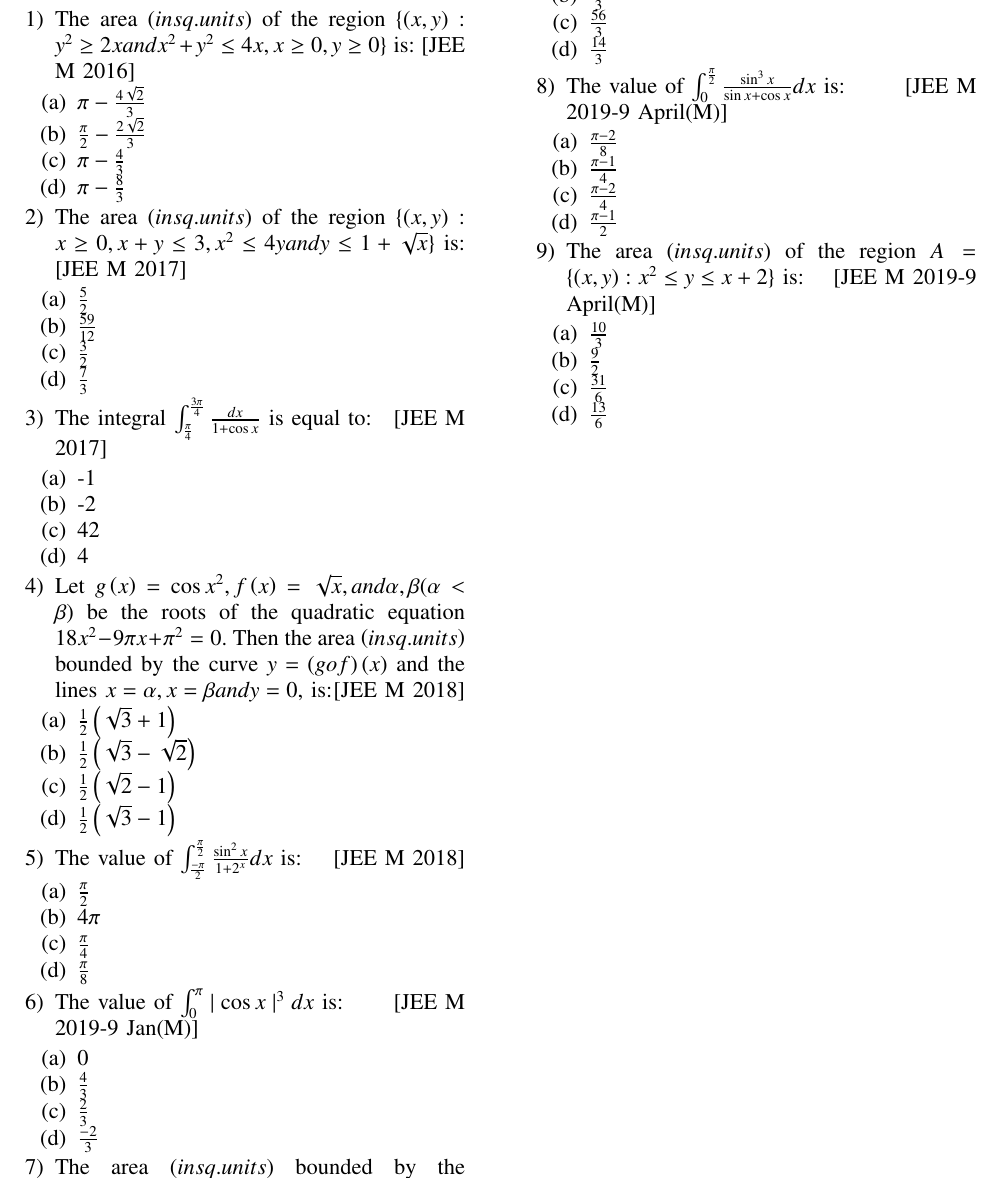
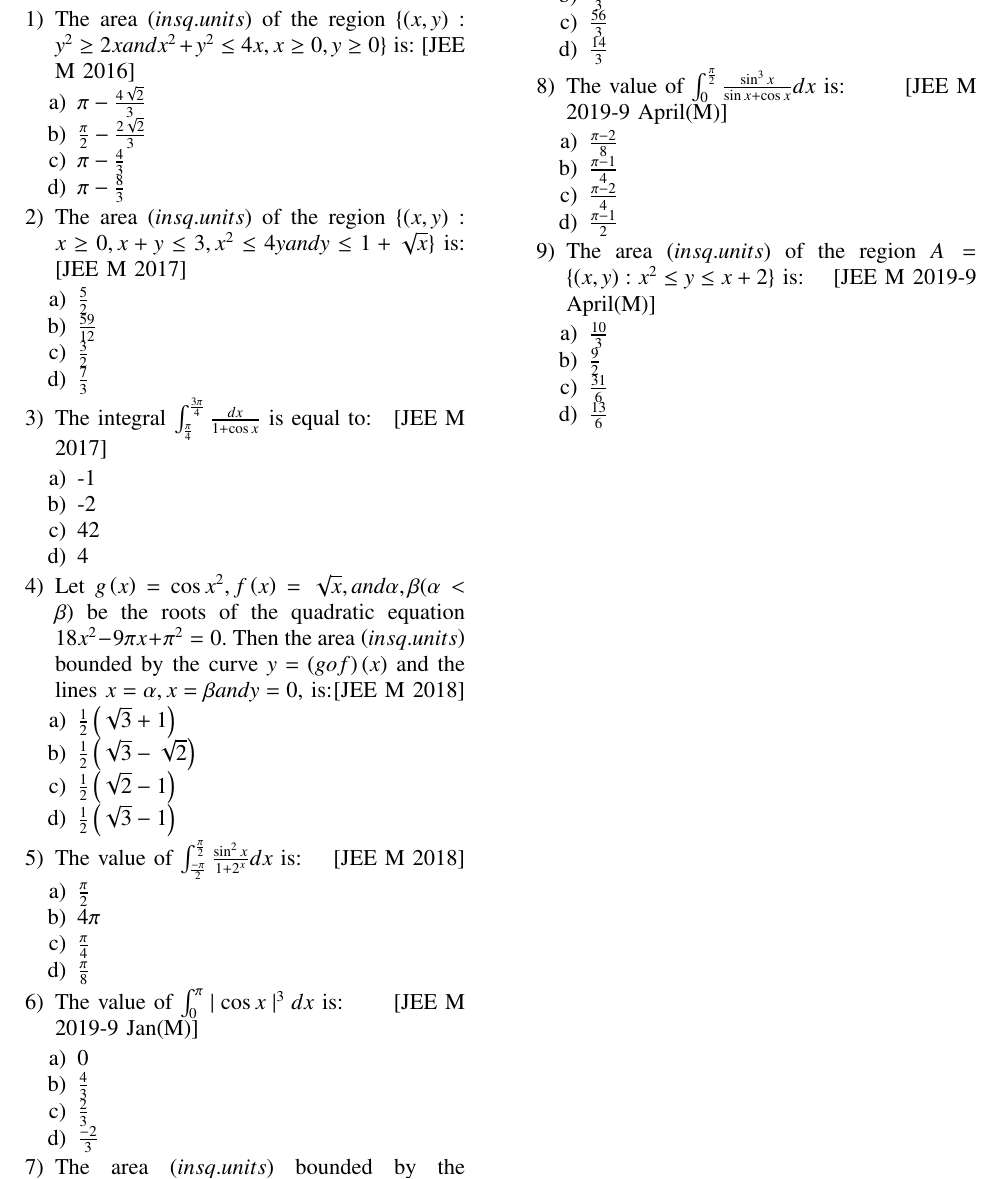
Before and after one commit to GPushkar16/EE1030, a LaTeX paper (main.tex): part of page 3 of 3, cut so that both start at the same text. Compiled offline with pdfLaTeX.

Commit message:
edit assignment

```diff
--- a/main.tex
+++ b/main.tex
@@ -148,7 +148,7 @@
 \section*{\textbf{Section-B} JEE MAIN/AIEEE }
 \begin{enumerate}
 	\item The area \brak{in sq. units} of the region $\{\brak{x,y}:y^{2}\geq 2x and x^{2}+y^{2}\leq 4x, x\geq0, y\geq0\}$ is: \hfill{[JEE M 2016]}
-		\begin{enumerate}[label=(\alph*)]
+		\begin{enumerate}
 			\item $\pi - \frac{4\sqrt{2}}{3}$
 
 			\item $\frac{\pi}{2}-\frac{2\sqrt{2}}{3}$
@@ -168,49 +168,49 @@
 			\item $\frac{7}{3}$
 		\end{enumerate}
 	\item The integral $\int_{\frac{\pi}{4}}^{\frac{3\pi}{4}}\frac{dx}{1+\cos x}$ is equal to:\hfill{[JEE M 2017]}
-		\begin{enumerate}[label=(\alph*)]
+		\begin{enumerate}
 			\item -1
 			\item -2
 			\item 42
 			\item 4
 		\end{enumerate}
 	\item Let $g\brak{x}=\cos x^{2}, f\brak{x}=\sqrt{x}, and \alpha, \beta (\alpha<\beta)$ be the roots of the quadratic equation $18x^{2}-9\pi x+\pi^{2}=0.$ Then the area \brak{in sq. units} bounded by the curve $y=\brak{gof}\brak{x}$ and the lines $x=\alpha, x=\beta and y=0,$ is:\hfill{[JEE M 2018]}
-		\begin{enumerate}[label=(\alph*)]
+		\begin{enumerate}
 			\item $\frac{1}{2}\brak{\sqrt{3}+1}$
 			\item $\frac{1}{2}\brak{\sqrt{3}-\sqrt{2}}$
 			\item $\frac{1}{2}\brak{\sqrt{2}-1}$
 			\item $\frac{1}{2}\brak{\sqrt{3}-1}$
 		\end{enumerate}
 	\item The value of $\int_{\frac{-\pi}{2}}^{\frac{\pi}{2}}\frac{\sin^{2} x}{1+2^{x}}dx$ is:\hfill{[JEE M 2018]}
-		\begin{enumerate}[label=(\alph*)]
+		\begin{enumerate}
 			\item $\frac{\pi}{2}$
 			\item $4\pi$
 			\item $\frac{\pi}{4}$
 			\item $\frac{\pi}{8}$
 		\end{enumerate}
 	\item The value of $\int_{0}^{\pi}\mid{\cos x}\mid^{3}dx$ is:\hfill{[JEE M 2019-9 Jan(M)]}
-		\begin{enumerate}[label=(\alph*)]
+		\begin{enumerate}
 			\item 0
 			\item $\frac{4}{3}$
 			\item $\frac{2}{3}$
 			\item $\frac{-2}{3}$
 		\end{enumerate}
 	\item The area \brak{in sq. units} bounded by the parabola $y=x^{2}-1,$ the tangent at the point \brak{2,3} to it and the y-axis is:\hfill{[JEE M 2019-9Jan(M)]}
-		\begin{enumerate}[label=(\alph*)]
+		\begin{enumerate}
 			\item $\frac{8}{3}$
 			\item $\frac{32}{3}$
 			\item $\frac{56}{3}$
 			\item $\frac{14}{3}$
 		\end{enumerate}
 	\item The value of $\int_{0}^{\frac{\pi}{2}}\frac{\sin^{3} x}{\sin x + \cos x}dx$ is:\hfill{[JEE M 2019-9 April(M)]}
-		\begin{enumerate}[label=(\alph*)]
+		\begin{enumerate}
 			\item $\frac{\pi-2}{8}$
 			\item $\frac{\pi-1}{4}$
 			\item $\frac{\pi-2}{4}$
 			\item $\frac{\pi-1}{2}$
 		\end{enumerate}
 	\item The area \brak{in sq. units} of the region $A=\{\brak{x,y}:x^{2}\leq y\leq x+2\}$ is:\hfill{[JEE M 2019-9 April(M)]}
-		\begin{enumerate}[label=(\alph*)]
+		\begin{enumerate}
 			\item $\frac{10}{3}$
 			\item $\frac{9}{2}$
 			\item $\frac{31}{6}$
```
Also changed, not shown: main.pdf, main.tex (2 more changed lines), 1 other file.
